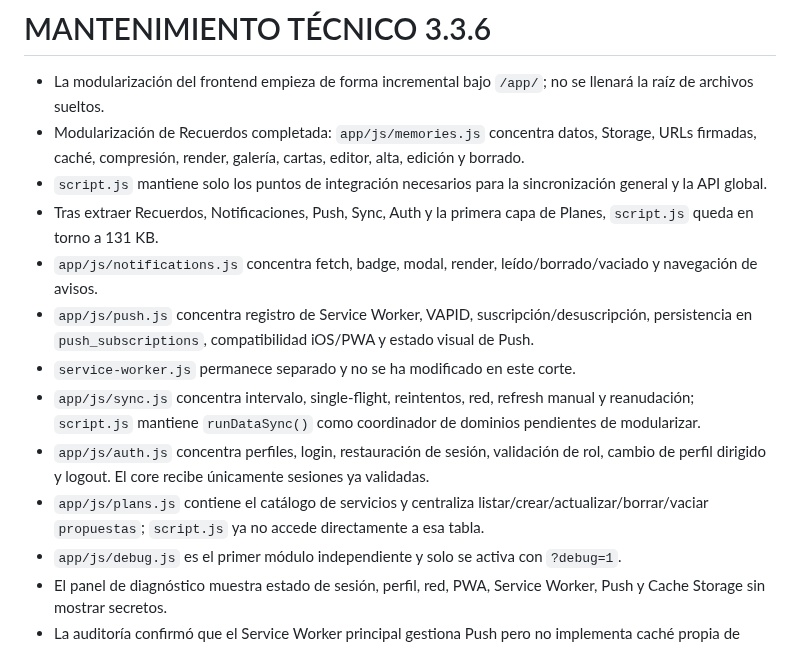
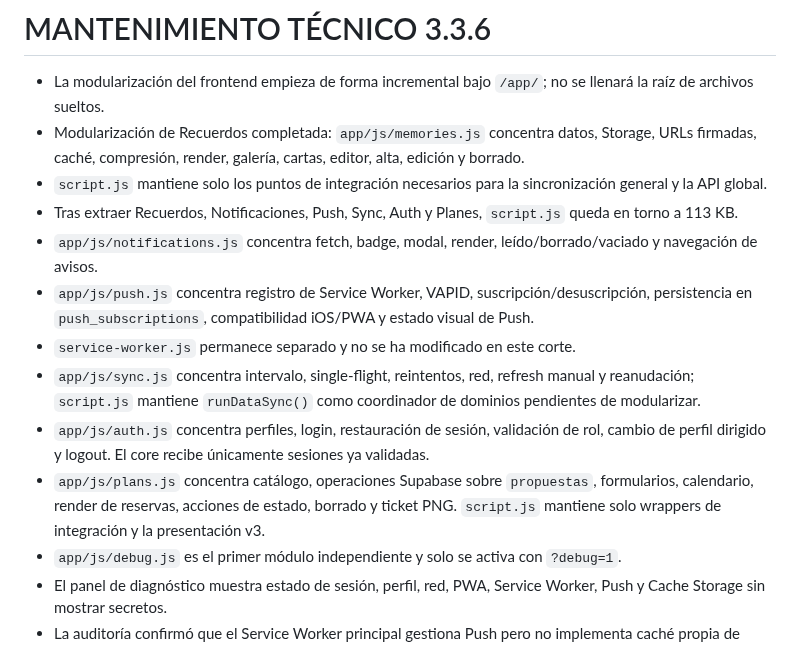
Before and after one commit to javiermontoro11/weblaura, a Markdown page: contextos/CONTEXTO_JAVIEATS.md, the part around the change. Rendered like a GitHub page.

Commit message:
ACTUALIZACION contextos/CONTEXTO_JAVIEATS.md VERSION 3.3.6

```diff
--- a/contextos/CONTEXTO_JAVIEATS.md
+++ b/contextos/CONTEXTO_JAVIEATS.md
@@ -301,13 +301,13 @@ Mantiene su flujo diario y su puzle/vale.
 - La modularización del frontend empieza de forma incremental bajo `/app/`; no se llenará la raíz de archivos sueltos.
 - Modularización de Recuerdos completada: `app/js/memories.js` concentra datos, Storage, URLs firmadas, caché, compresión, render, galería, cartas, editor, alta, edición y borrado.
 - `script.js` mantiene solo los puntos de integración necesarios para la sincronización general y la API global.
-- Tras extraer Recuerdos, Notificaciones, Push, Sync, Auth y la primera capa de Planes, `script.js` queda en torno a 131 KB.
+- Tras extraer Recuerdos, Notificaciones, Push, Sync, Auth y Planes, `script.js` queda en torno a 113 KB.
 - `app/js/notifications.js` concentra fetch, badge, modal, render, leído/borrado/vaciado y navegación de avisos.
 - `app/js/push.js` concentra registro de Service Worker, VAPID, suscripción/desuscripción, persistencia en `push_subscriptions`, compatibilidad iOS/PWA y estado visual de Push.
 - `service-worker.js` permanece separado y no se ha modificado en este corte.
 - `app/js/sync.js` concentra intervalo, single-flight, reintentos, red, refresh manual y reanudación; `script.js` mantiene `runDataSync()` como coordinador de dominios pendientes de modularizar.
 - `app/js/auth.js` concentra perfiles, login, restauración de sesión, validación de rol, cambio de perfil dirigido y logout. El core recibe únicamente sesiones ya validadas.
-- `app/js/plans.js` contiene el catálogo de servicios y centraliza listar/crear/actualizar/borrar/vaciar `propuestas`; `script.js` ya no accede directamente a esa tabla.
+- `app/js/plans.js` concentra catálogo, operaciones Supabase sobre `propuestas`, formularios, calendario, render de reservas, acciones de estado, borrado y ticket PNG. `script.js` mantiene solo wrappers de integración y la presentación v3.
 - `app/js/debug.js` es el primer módulo independiente y solo se activa con `?debug=1`.
 - El panel de diagnóstico muestra estado de sesión, perfil, red, PWA, Service Worker, Push y Cache Storage sin mostrar secretos.
 - La auditoría confirmó que el Service Worker principal gestiona Push pero no implementa caché propia de HTML/JS/CSS.
```
